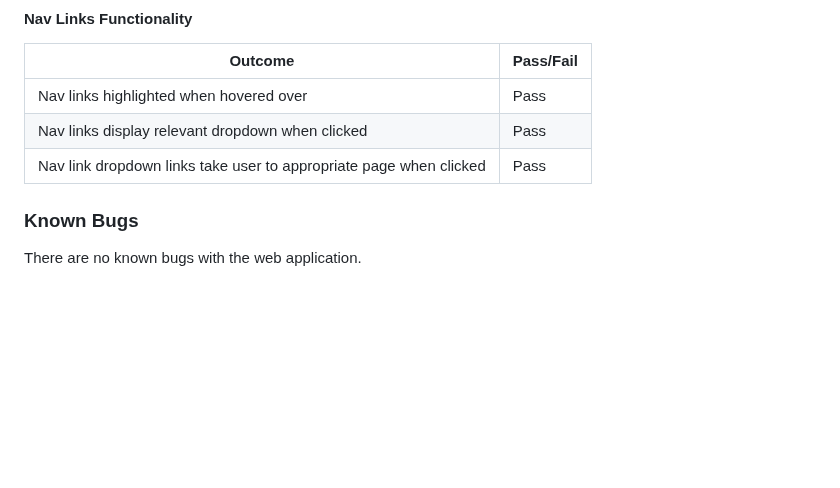
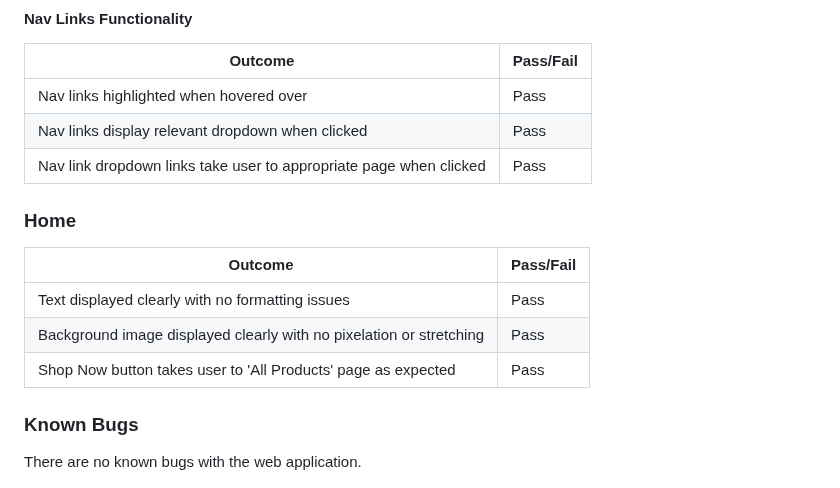
Before and after one commit to DanHodgson12/gym-stop, a Markdown page: TESTING.md, the part around the change. GitHub-like rendering; blank space fills up the shorter version.

Commit message:
feat: added Home to common elements testing section of testing.md

```diff
--- a/TESTING.md
+++ b/TESTING.md
@@ -167,7 +167,13 @@ Nav links highlighted when hovered over | Pass
 Nav links display relevant dropdown when clicked | Pass
 Nav link dropdown links take user to appropriate page when clicked | Pass
 
+### Home
 
+Outcome | Pass/Fail
+--- | ---
+Text displayed clearly with no formatting issues | Pass
+Background image displayed clearly with no pixelation or stretching | Pass
+Shop Now button takes user to 'All Products' page as expected | Pass
 
 ### Known Bugs
 
```
